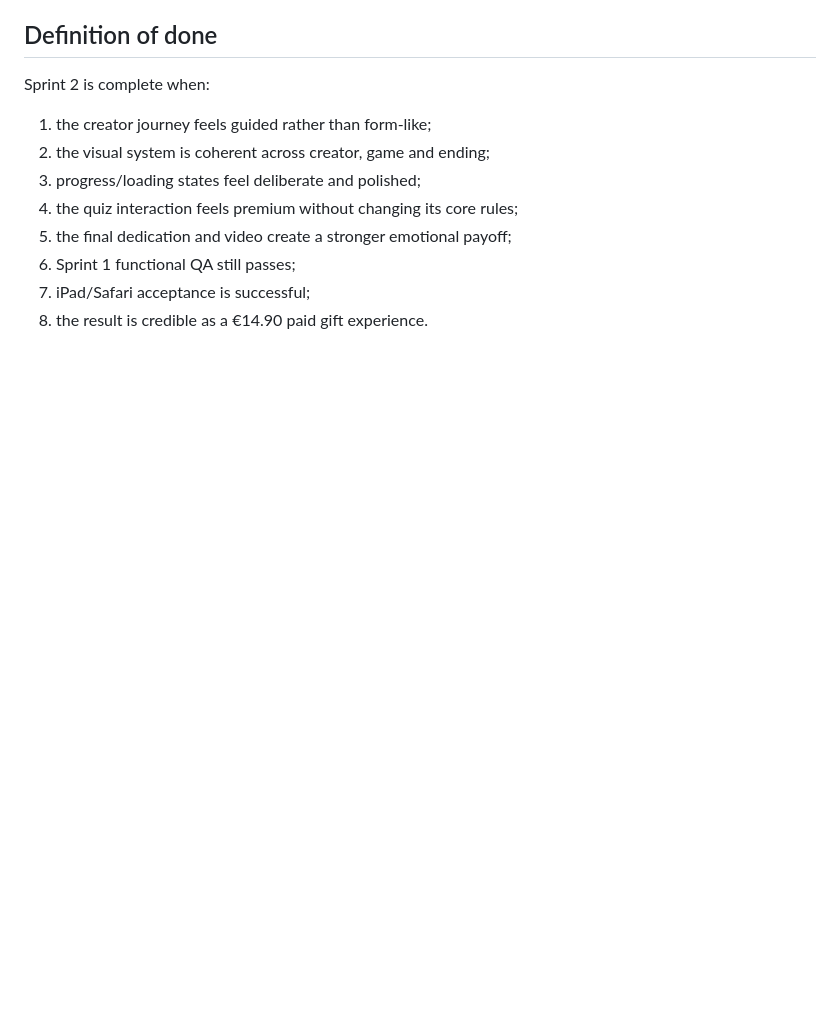
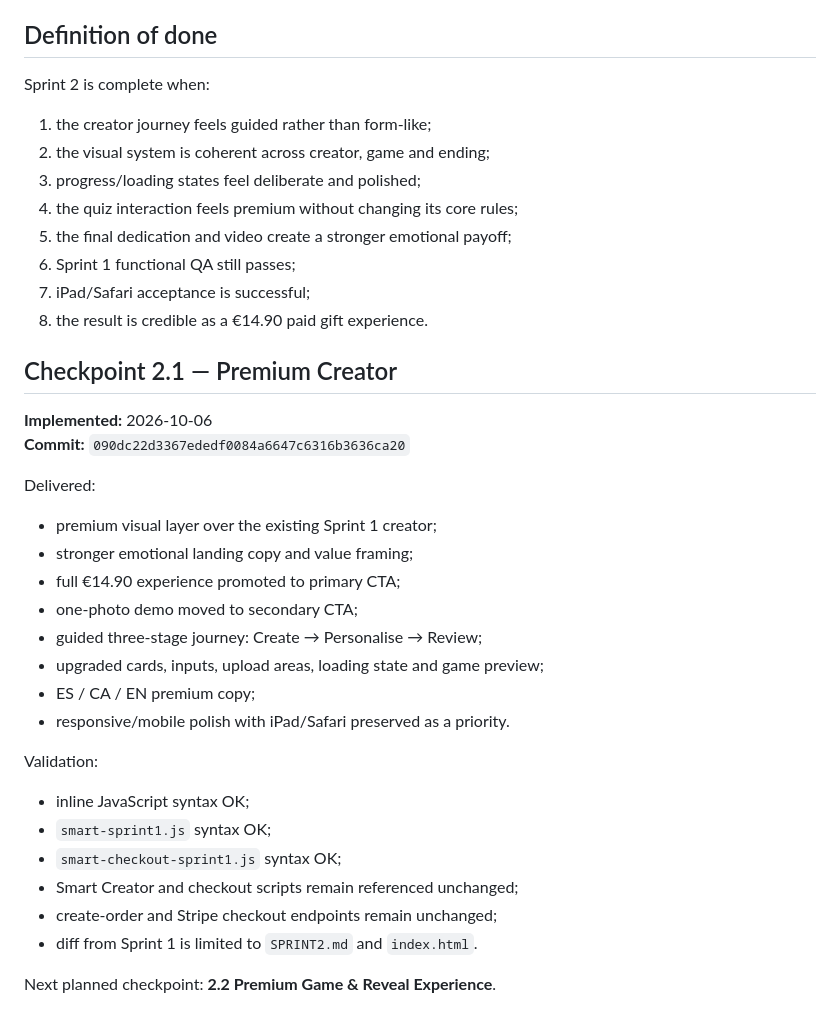
Before and after one commit to levelyougift/levelyou, a Markdown page: SPRINT2.md, the part around the change. Drawn GitHub-style; blank space fills up the shorter version.

Commit message:
Document Sprint 2.1 premium creator checkpoint

```diff
--- a/SPRINT2.md
+++ b/SPRINT2.md
@@ -86,3 +86,29 @@ Sprint 2 is complete when:
 6. Sprint 1 functional QA still passes;
 7. iPad/Safari acceptance is successful;
 8. the result is credible as a €14.90 paid gift experience.
+
+
+## Checkpoint 2.1 — Premium Creator
+
+**Implemented:** 2026-10-06
+**Commit:** `090dc22d3367ededf0084a6647c6316b3636ca20`
+
+Delivered:
+- premium visual layer over the existing Sprint 1 creator;
+- stronger emotional landing copy and value framing;
+- full €14.90 experience promoted to primary CTA;
+- one-photo demo moved to secondary CTA;
+- guided three-stage journey: Create → Personalise → Review;
+- upgraded cards, inputs, upload areas, loading state and game preview;
+- ES / CA / EN premium copy;
+- responsive/mobile polish with iPad/Safari preserved as a priority.
+
+Validation:
+- inline JavaScript syntax OK;
+- `smart-sprint1.js` syntax OK;
+- `smart-checkout-sprint1.js` syntax OK;
+- Smart Creator and checkout scripts remain referenced unchanged;
+- create-order and Stripe checkout endpoints remain unchanged;
+- diff from Sprint 1 is limited to `SPRINT2.md` and `index.html`.
+
+Next planned checkpoint: **2.2 Premium Game & Reveal Experience**.
```
